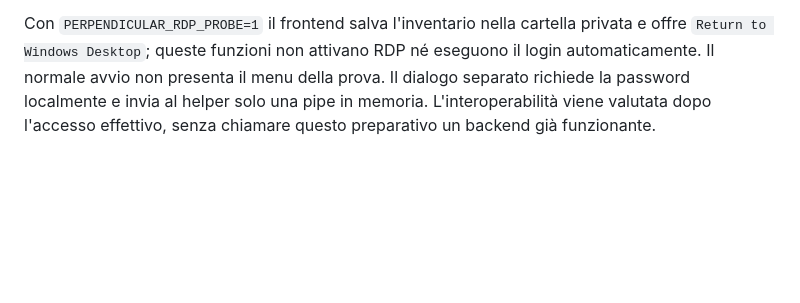
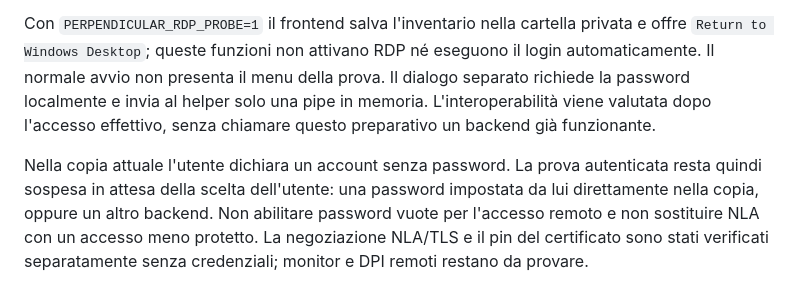
Before and after one commit to FedericoDeBona/perpendicular_desktop, a Markdown page: experimental/rdp-display/README.md, the part around the change. GitHub-like rendering; blank space fills up the shorter version.

Commit message:
Record password prerequisite for authenticated display trial

```diff
--- a/experimental/rdp-display/README.md
+++ b/experimental/rdp-display/README.md
@@ -24,3 +24,5 @@ L'utente ha autorizzato la prova nella sola copia Windows. `bootstrap-guest.py -
 Il worker offre `rdp_info`, inventario nativo in sola lettura di sessione, impostazioni e certificato pubblico: nessuna chiave privata o password viene letta. La configurazione del servizio conserva `ownerSid`; il supervisore sceglie solo l'unica sessione attiva di quell'utente. Configurazioni precedenti senza ownerSid mantengono il comportamento console. Il ritorno alla console è una richiesta esplicita al servizio SYSTEM, limitata allo stesso proprietario; accettazione SCM e successo di tscon sono risultati distinti da verificare.
 
 Con `PERPENDICULAR_RDP_PROBE=1` il frontend salva l'inventario nella cartella privata e offre `Return to Windows Desktop`; queste funzioni non attivano RDP né eseguono il login automaticamente. Il normale avvio non presenta il menu della prova. Il dialogo separato richiede la password localmente e invia al helper solo una pipe in memoria. L'interoperabilità viene valutata dopo l'accesso effettivo, senza chiamare questo preparativo un backend già funzionante.
+
+Nella copia attuale l'utente dichiara un account senza password. La prova autenticata resta quindi sospesa in attesa della scelta dell'utente: una password impostata da lui direttamente nella copia, oppure un altro backend. Non abilitare password vuote per l'accesso remoto e non sostituire NLA con un accesso meno protetto. La negoziazione NLA/TLS e il pin del certificato sono stati verificati separatamente senza credenziali; monitor e DPI remoti restano da provare.
```
Also changed, not shown: docs/VERIFICATION.md (+2 -0 lines).
